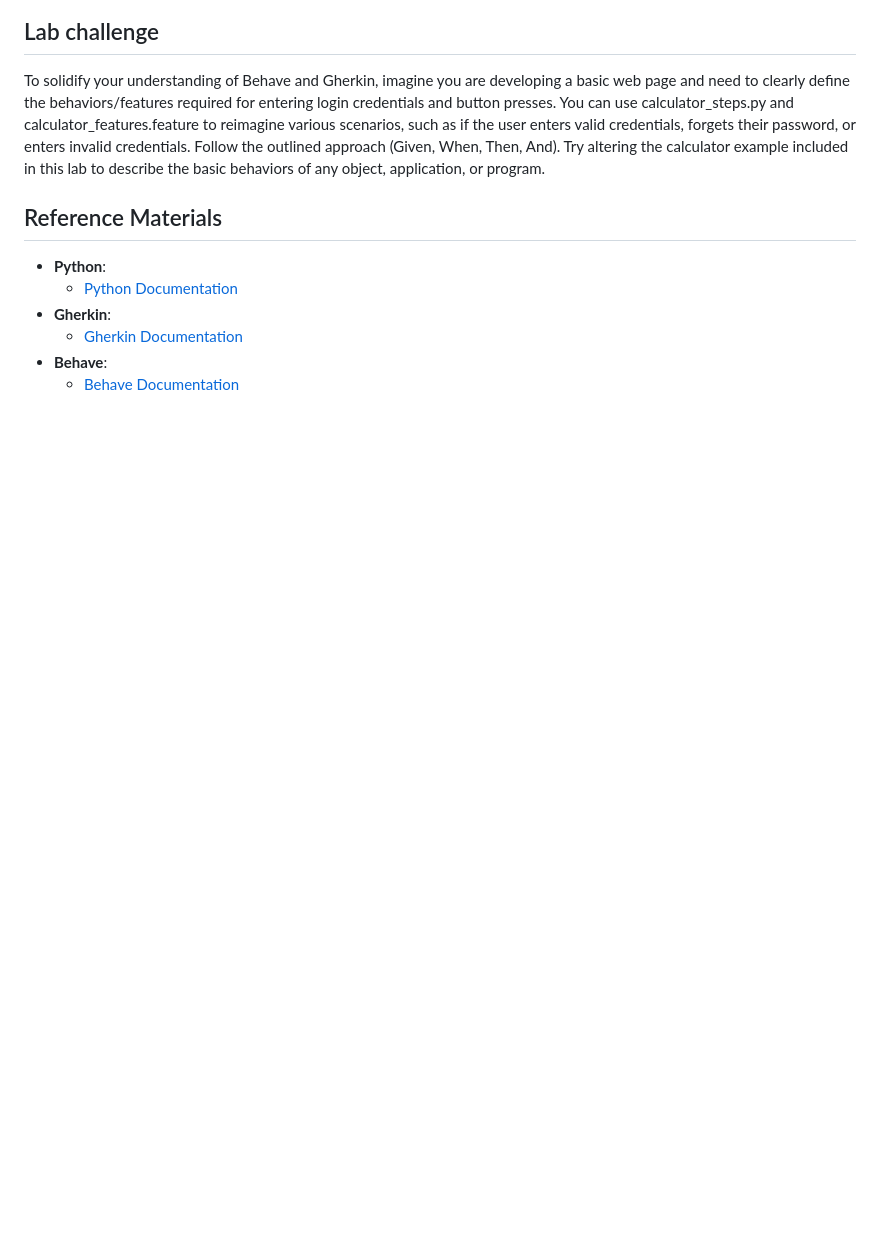
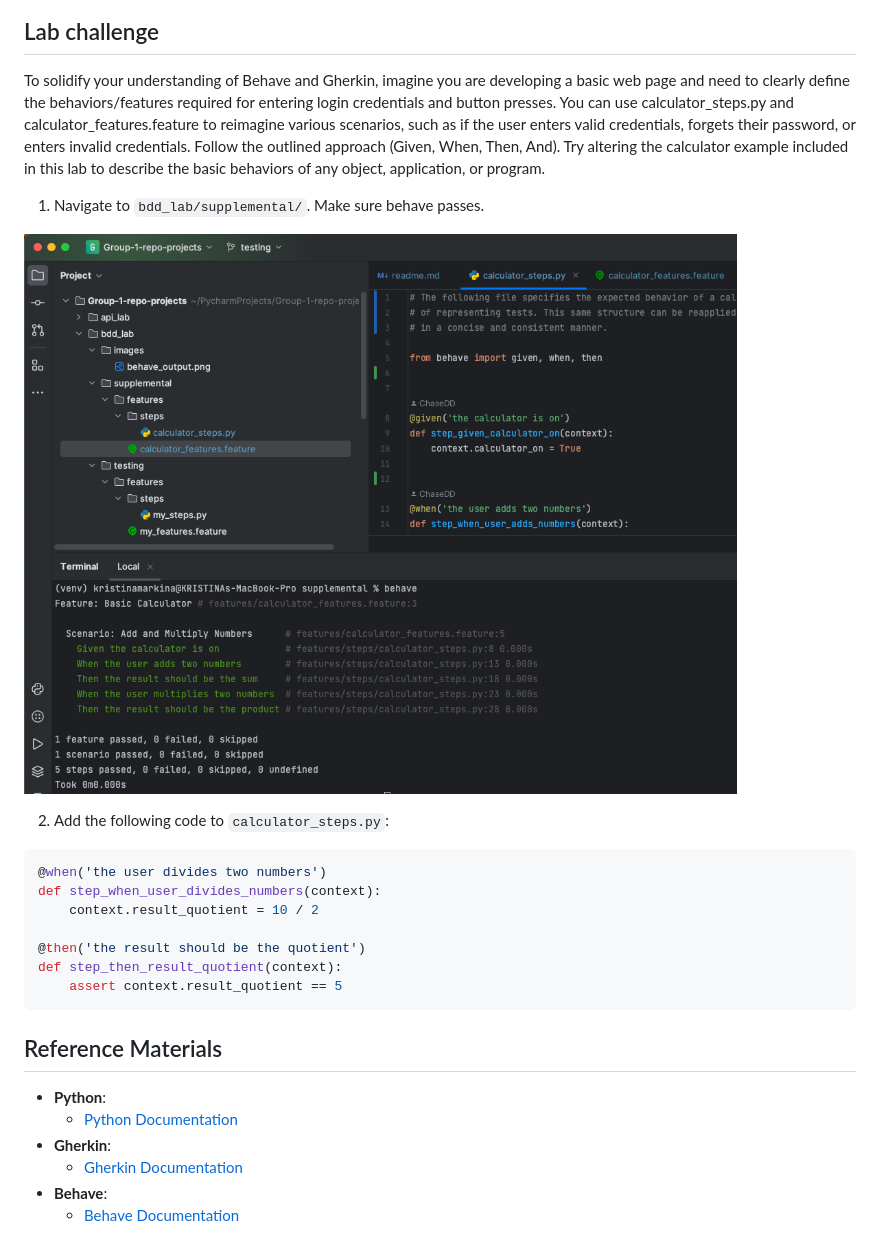
Before and after one commit to Shawn-1992/Group-1-repo-projects, a Markdown page: bdd_lab/readme.md, the part around the change. Rendered like a GitHub page; pictures changed too: bdd_lab/images/supplemental_output.png (added); blank space fills up the shorter version.

Commit message:
moves calculator to features folder in supplemental and test that it works

````diff
--- a/bdd_lab/readme.md
+++ b/bdd_lab/readme.md
@@ -83,6 +83,24 @@ You can use calculator_steps.py and calculator_features.feature to reimagine var
 Follow the outlined approach (Given, When, Then, And).
 Try altering the calculator example included in this lab to describe the basic behaviors of any object, application, or program.
 
+1. Navigate to `bdd_lab/supplemental/`. Make sure behave passes.
+
+![supplemental output](./images/supplemental_output.png)
+
+2. Add the following code to `calculator_steps.py`:
+
+```python
+@when('the user divides two numbers')
+def step_when_user_divides_numbers(context):
+    context.result_quotient = 10 / 2
+
+@then('the result should be the quotient')
+def step_then_result_quotient(context):
+    assert context.result_quotient == 5
+```
+
+
+
 ## Reference Materials
 - **Python**:
   * [Python Documentation](https://docs.python.org/3/)
````
Also changed, not shown: 4 other files.
